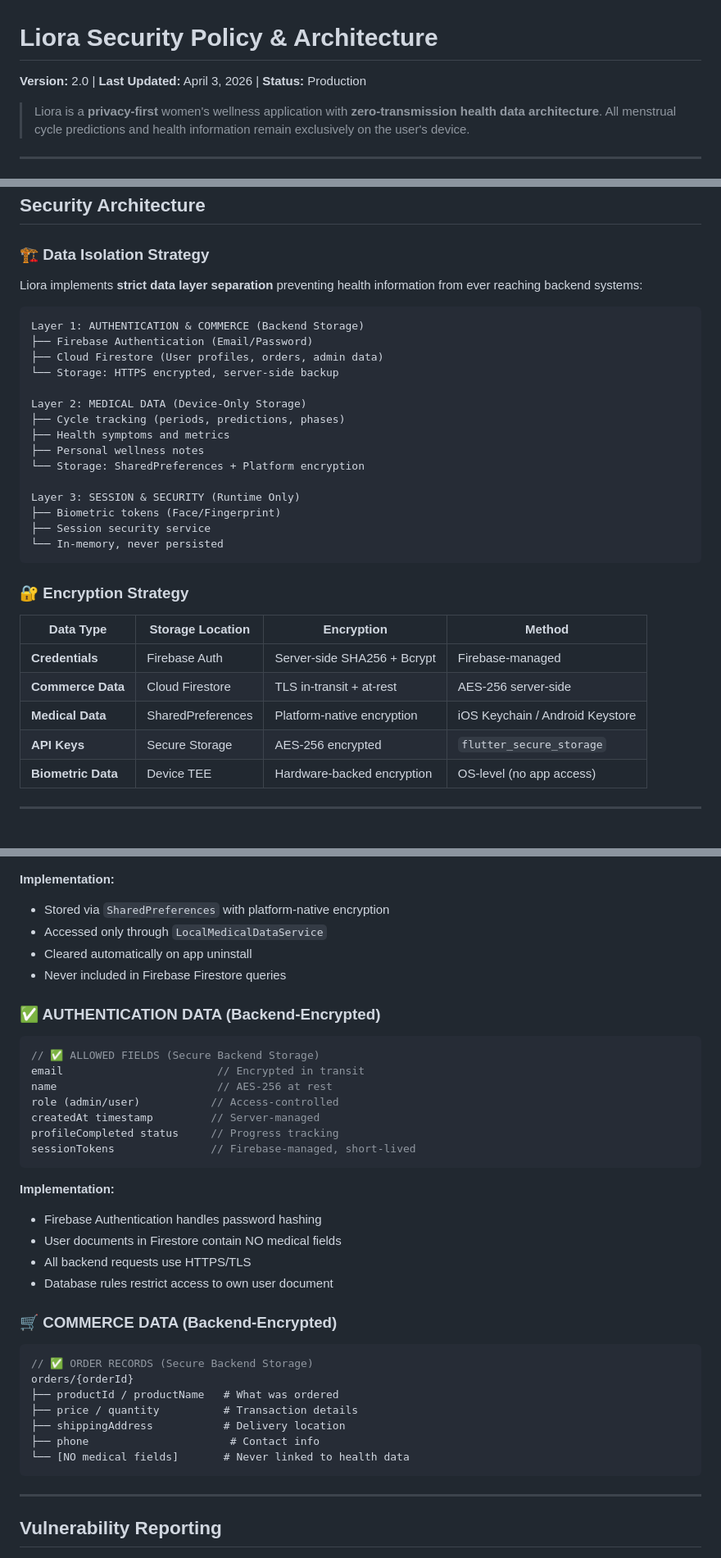
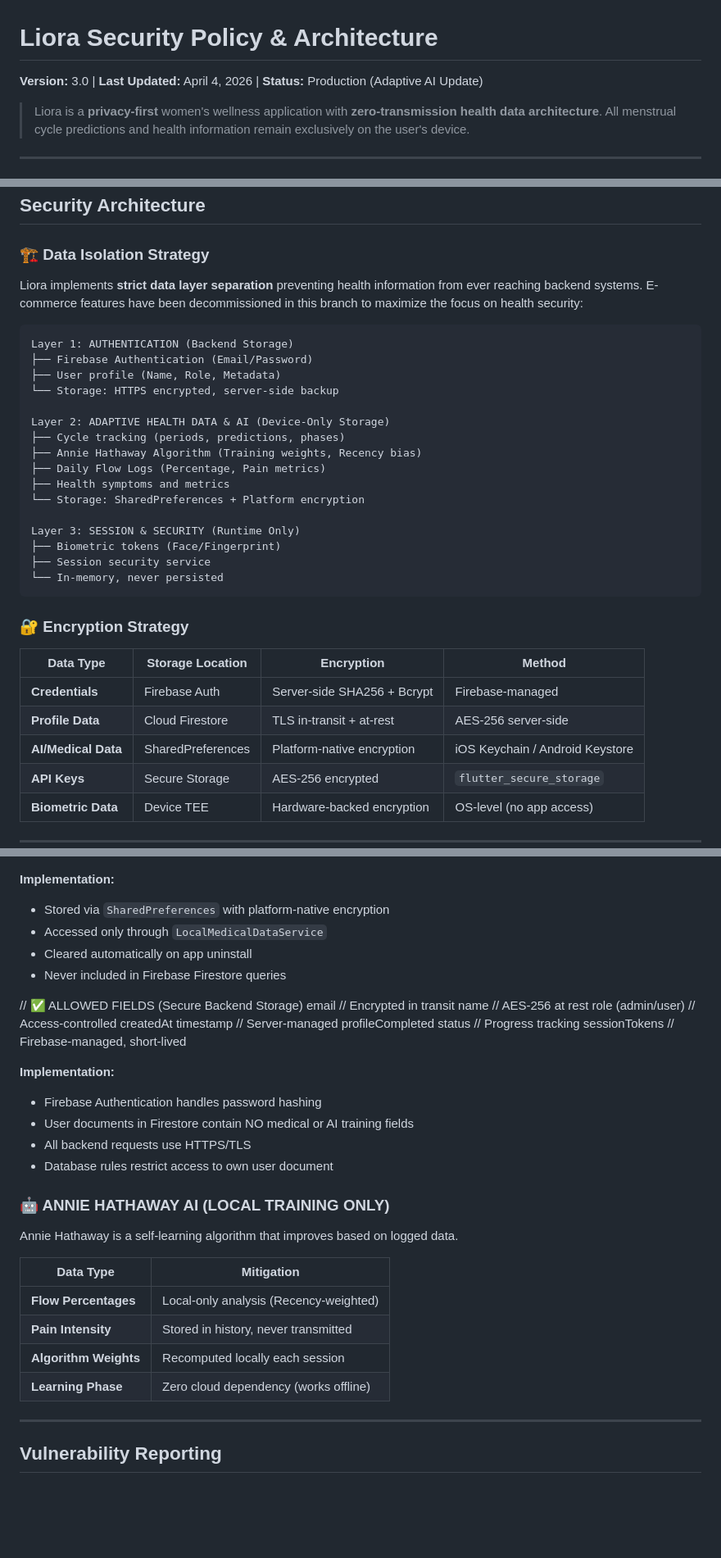
Before and after one commit to alwin-m/liora, a Markdown page: SECURITY.md, 3 parts joined by grey strips. Shown at 82% size. GitHub-like rendering; blank space fills up the shorter version.

````diff
--- a/SECURITY.md
+++ b/SECURITY.md
@@ -1,6 +1,6 @@
 # Liora Security Policy & Architecture
 
-**Version:** 2.0 | **Last Updated:** April 3, 2026 | **Status:** Production
+**Version:** 3.0 | **Last Updated:** April 4, 2026 | **Status:** Production (Adaptive AI Update)
 
 > Liora is a **privacy-first** women's wellness application with **zero-transmission health data architecture**. All menstrual cycle predictions and health information remain exclusively on the user's device.
 
@@ -31,18 +31,19 @@
 
 ### 🏗️ Data Isolation Strategy
 
-Liora implements **strict data layer separation** preventing health information from ever reaching backend systems:
+Liora implements **strict data layer separation** preventing health information from ever reaching backend systems. E-commerce features have been decommissioned in this branch to maximize the focus on health security:
 
 ```
-Layer 1: AUTHENTICATION & COMMERCE (Backend Storage)
+Layer 1: AUTHENTICATION (Backend Storage)
 ├── Firebase Authentication (Email/Password)
-├── Cloud Firestore (User profiles, orders, admin data)
+├── User profile (Name, Role, Metadata)
 └── Storage: HTTPS encrypted, server-side backup
 
-Layer 2: MEDICAL DATA (Device-Only Storage)
+Layer 2: ADAPTIVE HEALTH DATA & AI (Device-Only Storage)
 ├── Cycle tracking (periods, predictions, phases)
+├── Annie Hathaway Algorithm (Training weights, Recency bias)
+├── Daily Flow Logs (Percentage, Pain metrics)
 ├── Health symptoms and metrics
-├── Personal wellness notes
 └── Storage: SharedPreferences + Platform encryption
 
 Layer 3: SESSION & SECURITY (Runtime Only)
@@ -56,8 +57,8 @@ Layer 3: SESSION & SECURITY (Runtime Only)
 | Data Type | Storage Location | Encryption | Method |
 |-----------|-----------------|-----------|--------|
 | **Credentials** | Firebase Auth | Server-side SHA256 + Bcrypt | Firebase-managed |
-| **Commerce Data** | Cloud Firestore | TLS in-transit + at-rest | AES-256 server-side |
-| **Medical Data** | SharedPreferences | Platform-native encryption | iOS Keychain / Android Keystore |
+| **Profile Data** | Cloud Firestore | TLS in-transit + at-rest | AES-256 server-side |
+| **AI/Medical Data**| SharedPreferences | Platform-native encryption | iOS Keychain / Android Keystore |
 | **API Keys** | Secure Storage | AES-256 encrypted | `flutter_secure_storage` |
 | **Biometric Data** | Device TEE | Hardware-backed encryption | OS-level (no app access) |
 
@@ -84,9 +85,6 @@ bleedingPatterns             // Local analysis only
 - Cleared automatically on app uninstall
 - Never included in Firebase Firestore queries
 
-### ✅ AUTHENTICATION DATA (Backend-Encrypted)
-
-```dart
 // ✅ ALLOWED FIELDS (Secure Backend Storage)
 email                        // Encrypted in transit
 name                         // AES-256 at rest
@@ -94,25 +92,23 @@ role (admin/user)           // Access-controlled
 createdAt timestamp         // Server-managed
 profileCompleted status     // Progress tracking
 sessionTokens               // Firebase-managed, short-lived
-```
 
 **Implementation:**
 - Firebase Authentication handles password hashing
-- User documents in Firestore contain NO medical fields
+- User documents in Firestore contain NO medical or AI training fields
 - All backend requests use HTTPS/TLS
 - Database rules restrict access to own user document
 
-### 🛒 COMMERCE DATA (Backend-Encrypted)
+### 🤖 ANNIE HATHAWAY AI (LOCAL TRAINING ONLY)
 
-```dart
-// ✅ ORDER RECORDS (Secure Backend Storage)
-orders/{orderId}
-├── productId / productName   # What was ordered
-├── price / quantity          # Transaction details
-├── shippingAddress           # Delivery location
-├── phone                      # Contact info
-└── [NO medical fields]       # Never linked to health data
-```
+Annie Hathaway is a self-learning algorithm that improves based on logged data.
+
+| Data Type | Mitigation |
+|-----------|------------|
+| **Flow Percentages** | Local-only analysis (Recency-weighted) |
+| **Pain Intensity** | Stored in history, never transmitted |
+| **Algorithm Weights** | Recomputed locally each session |
+| **Learning Phase** | Zero cloud dependency (works offline) |
 
 ---
 
````
Also changed, not shown: README.md (+15 -14 lines).
